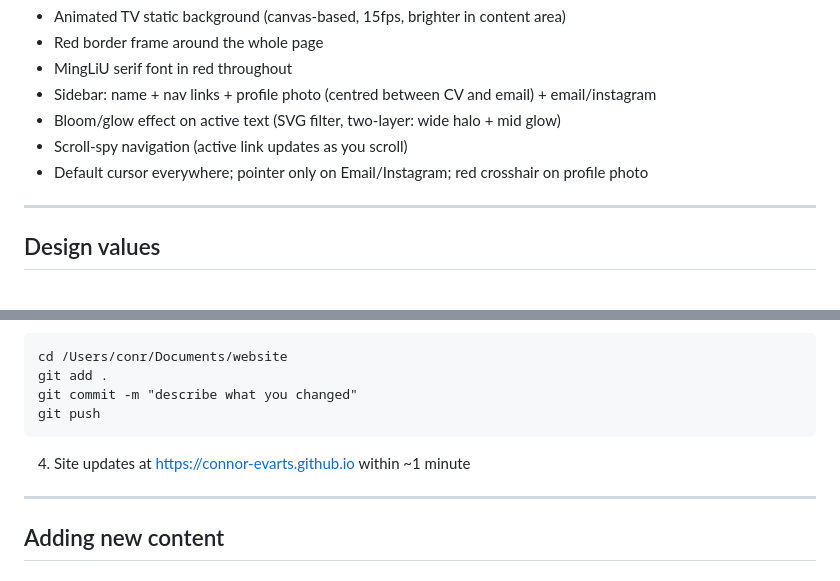
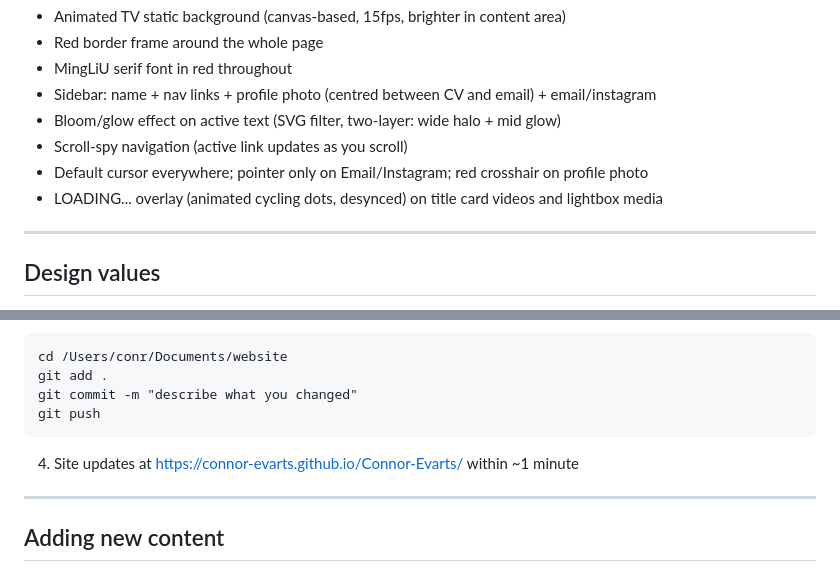
Before and after one commit to Connor-Evarts/Connor-Evarts, a Markdown page: PROJECT.md, 2 parts joined by grey strips. GitHub-like rendering.

````diff
--- a/PROJECT.md
+++ b/PROJECT.md
@@ -17,6 +17,7 @@ A single-file art portfolio website (index.html) with:
 - Bloom/glow effect on active text (SVG filter, two-layer: wide halo + mid glow)
 - Scroll-spy navigation (active link updates as you scroll)
 - Default cursor everywhere; pointer only on Email/Instagram; red crosshair on profile photo
+- LOADING... overlay (animated cycling dots, desynced) on title card videos and lightbox media
 
 ---
 
@@ -155,7 +169,7 @@ git add .
 git commit -m "describe what you changed"
 git push
 ```
-4. Site updates at https://connor-evarts.github.io within ~1 minute
+4. Site updates at https://connor-evarts.github.io/Connor-Evarts/ within ~1 minute
 
 ---
 
````
Also changed, not shown: other parts of PROJECT.md (+47 -28 lines).
